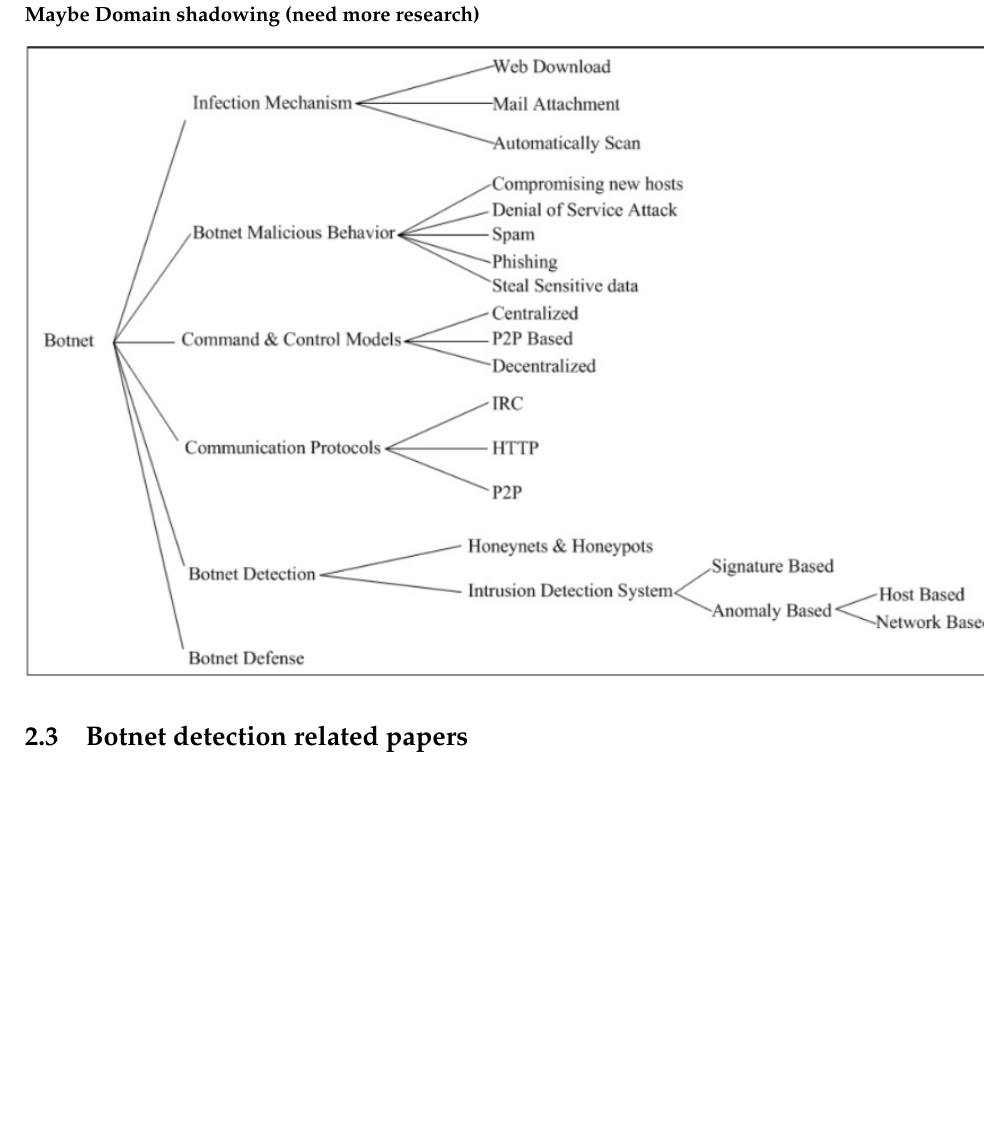
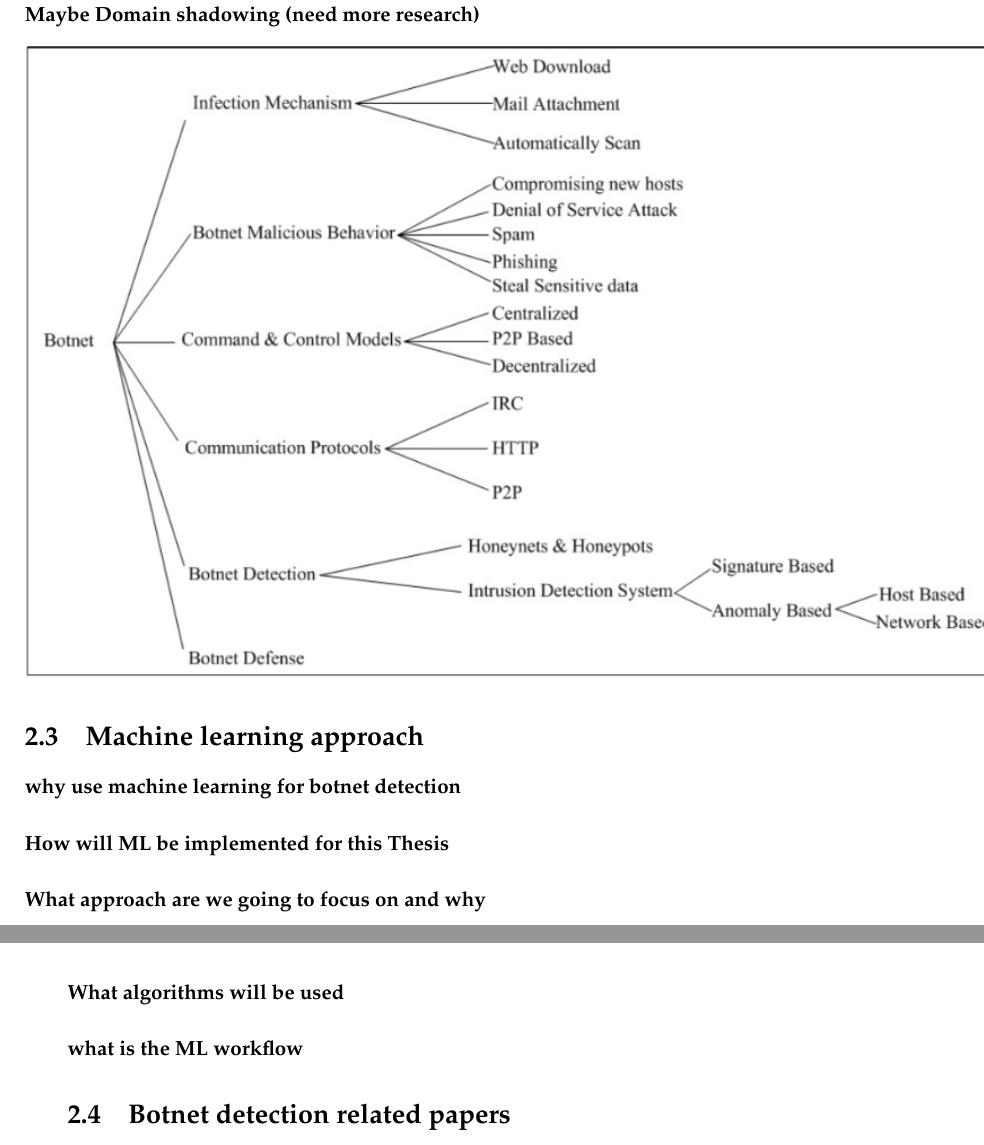
Before and after one commit to gtionogu/MasterThesisReport, a LaTeX thesis (memoire.tex, which reads Chapters/Chapter2.tex): part of page 37 of 55 before the commit and two parts of pages 37 and 38 of 55 after it, the two joined at a grey line, cut so that both start at the same text, the shorter picture padded with empty space. Compiled offline with pdfLaTeX.

Commit message:
[Intro/ML] added main questions TBD

```diff
--- a/Chapters/Chapter2.tex
+++ b/Chapters/Chapter2.tex
@@ -437,6 +437,13 @@ DNS tunnelling implies the act of tunnelling other protocols or data through DNS
 %[A Review Paper on Botnet and Botnet Detection Techniques in Cloud Computing] Shahid Anwar, Jasni Mohamad Zain, Mohamad Fadli Zolkipli, Zakira Inayat! Conference: ISCI 2014, September 2014
 \includegraphics[scale=.8]{img/botnet_taxonomy.jpg}
 
+\section{Machine learning approach}
+\paragraph{why use machine learning for botnet detection}
+\paragraph{How will ML be implemented for this Thesis}\\
+\paragraph{What approach are we going to focus on and why}
+\paragraph{What algorithms will be used }
+\paragraph{what is the ML workflow}
+
 
 \section{Botnet detection related papers}
 \subsection{classification of botnet research and detection}
```
Also changed, not shown: Chapters/Chapter2.tex (2 more changed lines).
